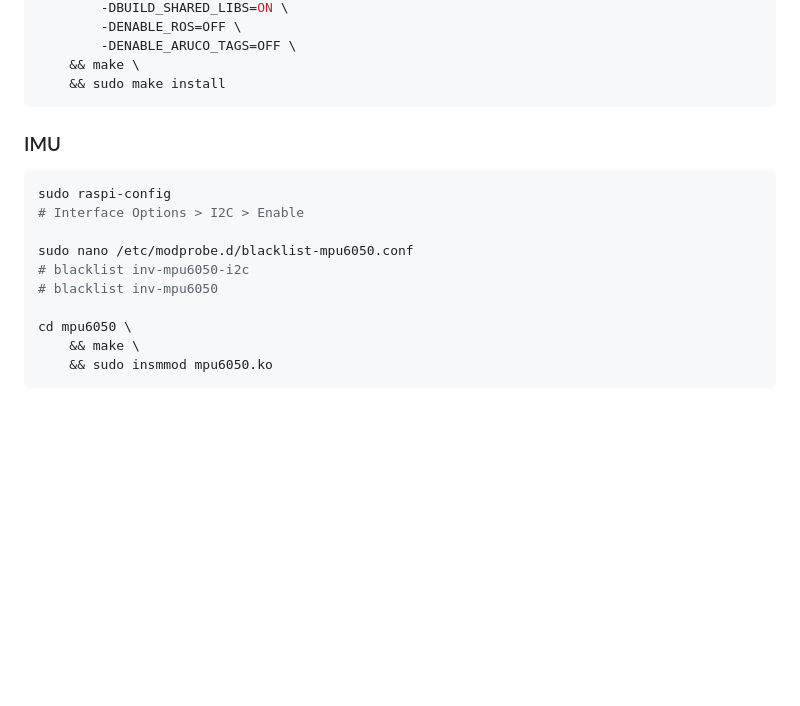
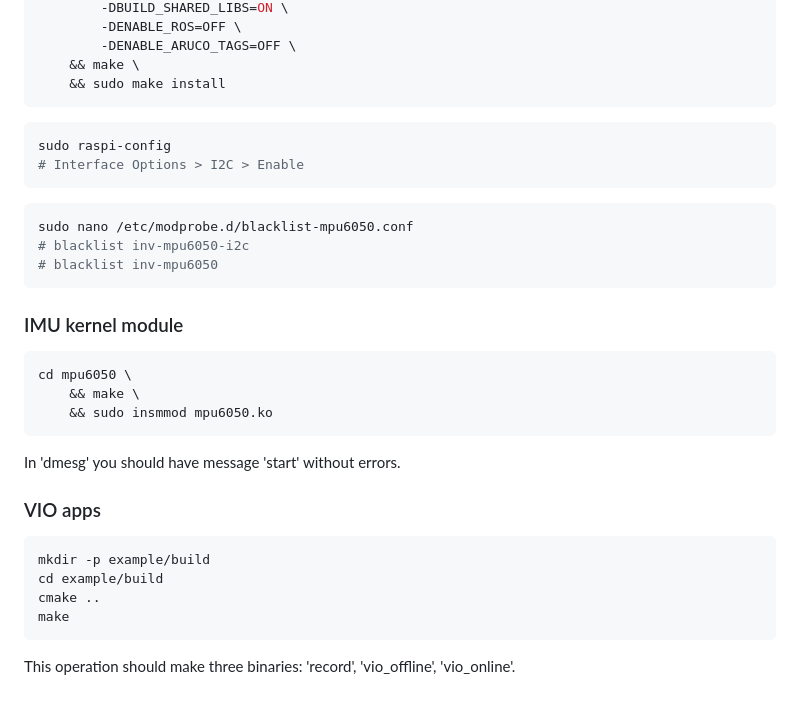
Before and after one commit to Eryk-Mozdzen/open_vins_example, a Markdown page: README.md, the part around the change printed below. Drawn GitHub-style; blank space fills up the shorter version.

````diff
--- a/README.md
+++ b/README.md
@@ -45,17 +94,34 @@ git clone --depth 1 --branch v2.7 https://github.com/rpng/open_vins.git \
     && sudo make install
 ```
 
-### IMU
-
 ```bash
 sudo raspi-config
 # Interface Options > I2C > Enable
+```
 
+```bash
 sudo nano /etc/modprobe.d/blacklist-mpu6050.conf
 # blacklist inv-mpu6050-i2c
 # blacklist inv-mpu6050
+```
 
+### IMU kernel module
+
+```bash
 cd mpu6050 \
     && make \
     && sudo insmmod mpu6050.ko
 ```
+
+In 'dmesg' you should have message 'start' without errors.
+
+### VIO apps
+
+```bash
+mkdir -p example/build
+cd example/build
+cmake ..
+make
+```
+
+This operation should make three binaries: 'record', 'vio_offline', 'vio_online'.
````
Also changed, not shown: other parts of README.md (+50 -1 lines), docs/hardware.png (added), docs/photo1.jpeg (added), docs/photo2.jpeg (added).
